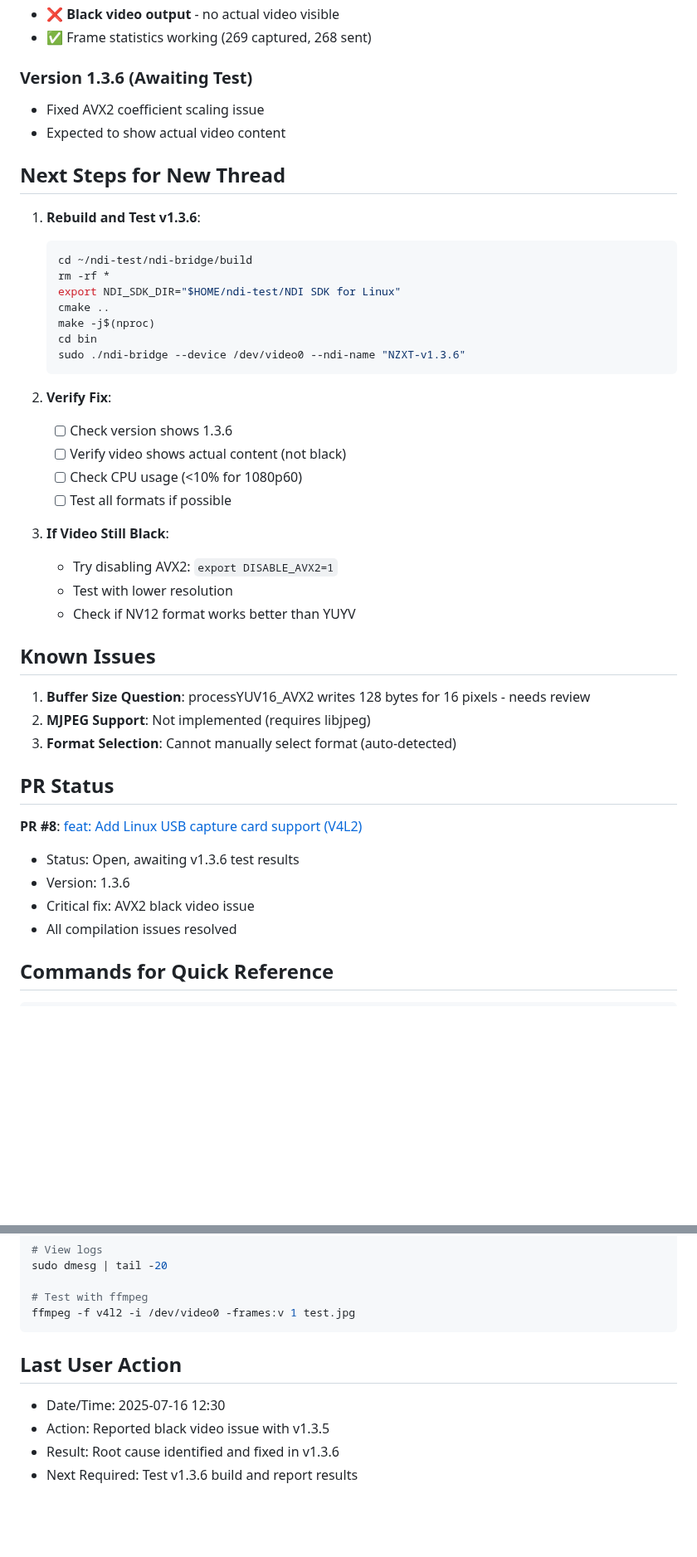
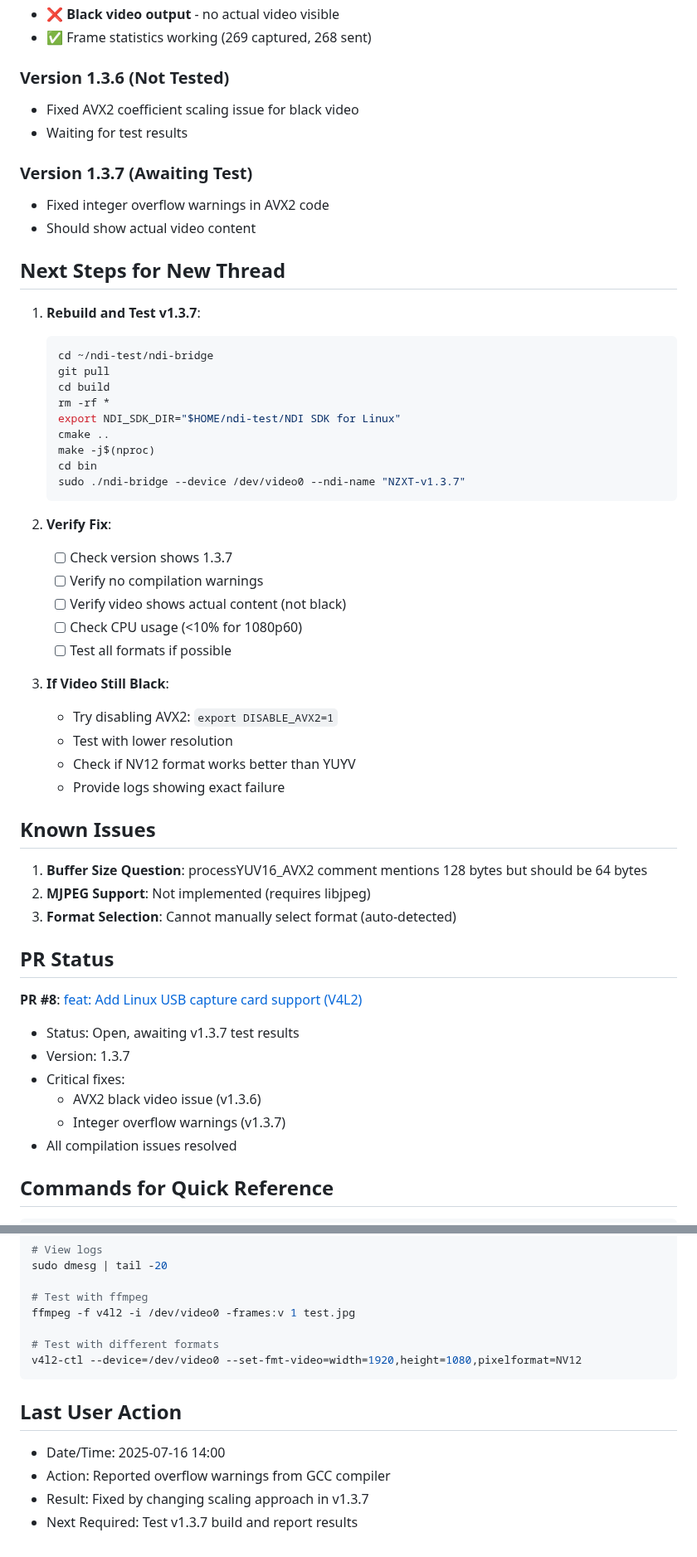
Before and after one commit to zbynekdrlik/ndi-bridge, a Markdown page: THREAD_PROGRESS.md, 2 parts joined by grey strips. Shown at 83% size. Rendered like a GitHub page; blank space fills up the shorter version.

Commit message:
Update thread progress for v1.3.7 overflow fix

````diff
--- a/THREAD_PROGRESS.md
+++ b/THREAD_PROGRESS.md
@@ -58,24 +67,31 @@
 - ❌ **Black video output** - no actual video visible
 - ✅ Frame statistics working (269 captured, 268 sent)
 
-### Version 1.3.6 (Awaiting Test)
-- Fixed AVX2 coefficient scaling issue
-- Expected to show actual video content
+### Version 1.3.6 (Not Tested)
+- Fixed AVX2 coefficient scaling issue for black video
+- Waiting for test results
+
+### Version 1.3.7 (Awaiting Test)
+- Fixed integer overflow warnings in AVX2 code
+- Should show actual video content
 
 ## Next Steps for New Thread
-1. **Rebuild and Test v1.3.6**:
+1. **Rebuild and Test v1.3.7**:
    ```bash
-   cd ~/ndi-test/ndi-bridge/build
+   cd ~/ndi-test/ndi-bridge
+   git pull
+   cd build
    rm -rf *
    export NDI_SDK_DIR="$HOME/ndi-test/NDI SDK for Linux"
    cmake ..
    make -j$(nproc)
    cd bin
-   sudo ./ndi-bridge --device /dev/video0 --ndi-name "NZXT-v1.3.6"
+   sudo ./ndi-bridge --device /dev/video0 --ndi-name "NZXT-v1.3.7"
    ```
 
 2. **Verify Fix**:
-   - [ ] Check version shows 1.3.6
+   - [ ] Check version shows 1.3.7
+   - [ ] Verify no compilation warnings
    - [ ] Verify video shows actual content (not black)
    - [ ] Check CPU usage (<10% for 1080p60)
    - [ ] Test all formats if possible
@@ -84,17 +100,20 @@
    - Try disabling AVX2: `export DISABLE_AVX2=1`
    - Test with lower resolution
    - Check if NV12 format works better than YUYV
+   - Provide logs showing exact failure
 
 ## Known Issues
-1. **Buffer Size Question**: processYUV16_AVX2 writes 128 bytes for 16 pixels - needs review
+1. **Buffer Size Question**: processYUV16_AVX2 comment mentions 128 bytes but should be 64 bytes
 2. **MJPEG Support**: Not implemented (requires libjpeg)
 3. **Format Selection**: Cannot manually select format (auto-detected)
 
 ## PR Status
 **PR #8**: [feat: Add Linux USB capture card support (V4L2)](https://github.com/zbynekdrlik/ndi-bridge/pull/8)
-- Status: Open, awaiting v1.3.6 test results
-- Version: 1.3.6
-- Critical fix: AVX2 black video issue
+- Status: Open, awaiting v1.3.7 test results
+- Version: 1.3.7
+- Critical fixes:
+  - AVX2 black video issue (v1.3.6)
+  - Integer overflow warnings (v1.3.7)
 - All compilation issues resolved
 
 ## Commands for Quick Reference
@@ -114,10 +133,13 @@ sudo dmesg | tail -20
 
 # Test with ffmpeg
 ffmpeg -f v4l2 -i /dev/video0 -frames:v 1 test.jpg
+
+# Test with different formats
+v4l2-ctl --device=/dev/video0 --set-fmt-video=width=1920,height=1080,pixelformat=NV12
 ```
 
 ## Last User Action
-- Date/Time: 2025-07-16 12:30
-- Action: Reported black video issue with v1.3.5
-- Result: Root cause identified and fixed in v1.3.6
-- Next Required: Test v1.3.6 build and report results
+- Date/Time: 2025-07-16 14:00
+- Action: Reported overflow warnings from GCC compiler
+- Result: Fixed by changing scaling approach in v1.3.7
+- Next Required: Test v1.3.7 build and report results
````
Also changed, not shown: other parts of THREAD_PROGRESS.md (+19 -10 lines).
